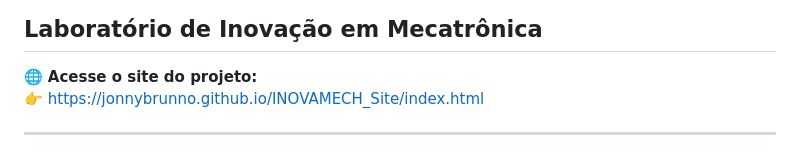
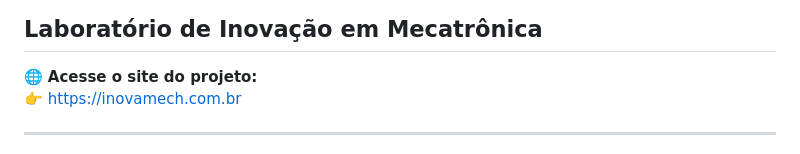
Before and after one commit to inovaMech/inovamech, a Markdown page: README.md, the part around the change. GitHub-like rendering.

Commit message:
Atualizado site no README

```diff
--- a/README.md
+++ b/README.md
@@ -2,7 +2,7 @@
 ## Laboratório de Inovação em Mecatrônica
 
 🌐 **Acesse o site do projeto:**
-👉 https://jonnybrunno.github.io/INOVAMECH_Site/index.html
+👉 https://inovamech.com.br
 
 ---
 
```
